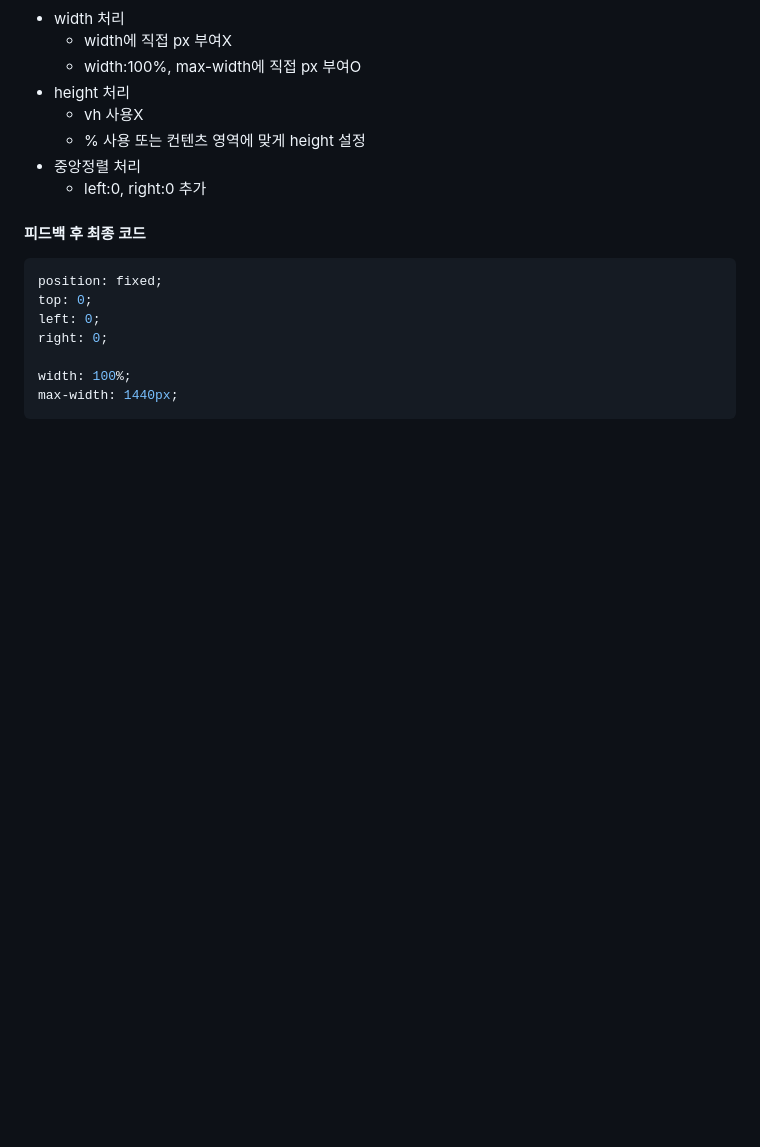
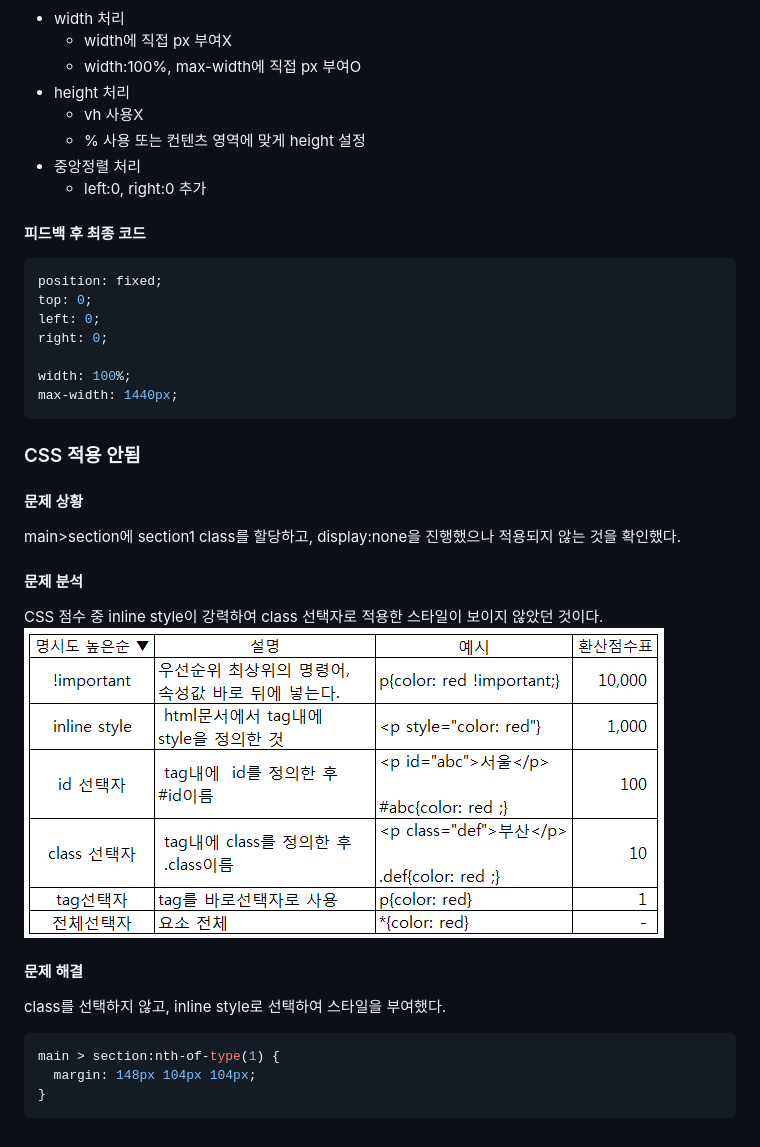
Before and after one commit to minjeongss/JavaScript-Practice, a Markdown page: DigitalAgency/README.md, the part around the change. Rendered like a GitHub page; pictures changed too: DigitalAgency/image/md-css.png (added); blank space fills up the shorter version.

Commit message:
docs: main 구현중 발생한 문제 해결 문서

````diff
--- a/DigitalAgency/README.md
+++ b/DigitalAgency/README.md
@@ -40,3 +40,24 @@ right: 0;
 width: 100%;
 max-width: 1440px;
 ```
+
+### CSS 적용 안됨
+
+#### 문제 상황
+
+main>section에 section1 class를 할당하고, display:none을 진행했으나 적용되지 않는 것을 확인했다.
+
+#### 문제 분석
+
+CSS 점수 중 inline style이 강력하여 class 선택자로 적용한 스타일이 보이지 않았던 것이다.
+![md-css](./image/md-css.png)
+
+#### 문제 해결
+
+class를 선택하지 않고, inline style로 선택하여 스타일을 부여했다.
+
+```css
+main > section:nth-of-type(1) {
+  margin: 148px 104px 104px;
+}
+```
````
Also changed, not shown: DigitalAgency/image/section1.png (added), 2 other files.
